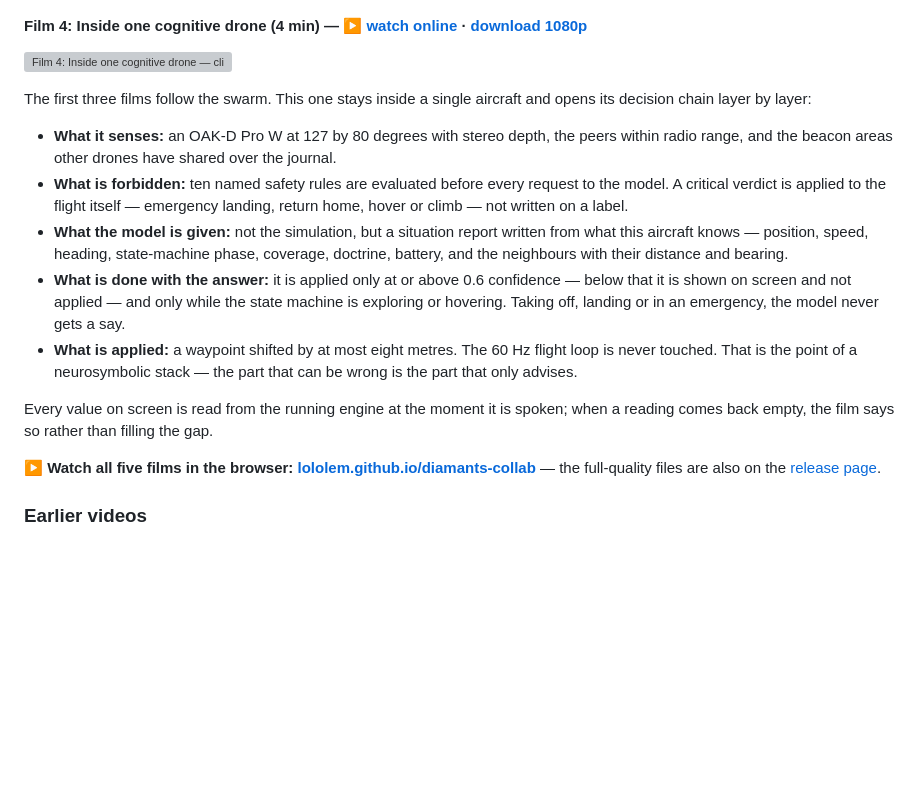
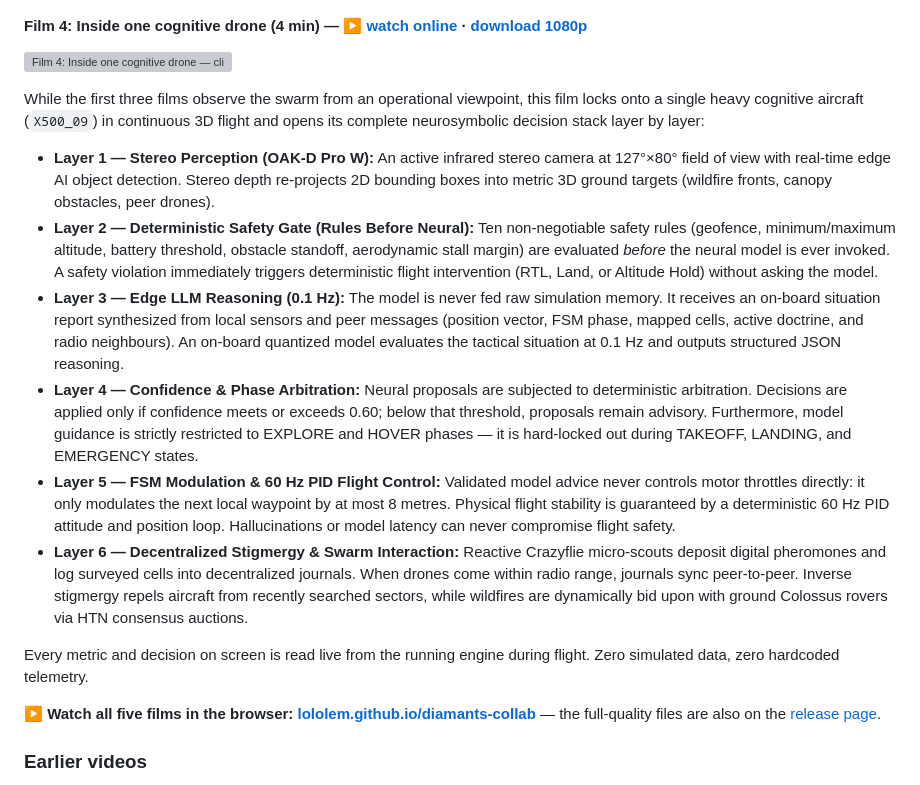
Before and after one commit to dagornc/commandCenterV1, a Markdown page: README.md, the part around the change. Rendered like a GitHub page; blank space fills up the shorter version; grey boxes are pictures that could not be loaded.

Commit message:
docs(film4): rewrite Film 4 documentation with 6-layer neurosymbolic breakdown
- Detail OAK-D Pro W stereo perception and 3D reprojection
- Detail deterministic safety gates (rules outrank neural models)
- Detail on-board LLM reasoning and structured JSON output
- Detail confidence arbitration threshold (0.60) and FSM phase restrictions
- Detail 60 Hz PID motor loop separation (8m maximum waypoint modulation)
- Detail decentralized stigmergy and HTN consensus auctions

```diff
--- a/README.md
+++ b/README.md
@@ -520,15 +520,16 @@ This film runs the swarm in real time — eleven aircraft, no central server, no
 
 [![Film 4: Inside one cognitive drone — click to watch](https://lololem.github.io/diamants-collab/film4-play.jpg)](https://lololem.github.io/diamants-collab/#film4)
 
-The first three films follow the swarm. This one stays inside a single aircraft and opens its decision chain layer by layer:
+While the first three films observe the swarm from an operational viewpoint, this film locks onto a single heavy cognitive aircraft (`X500_09`) in continuous 3D flight and opens its complete neurosymbolic decision stack layer by layer:
 
-- **What it senses:** an OAK-D Pro W at 127 by 80 degrees with stereo depth, the peers within radio range, and the beacon areas other drones have shared over the journal.
-- **What is forbidden:** ten named safety rules are evaluated before every request to the model. A critical verdict is applied to the flight itself — emergency landing, return home, hover or climb — not written on a label.
-- **What the model is given:** not the simulation, but a situation report written from what this aircraft knows — position, speed, heading, state-machine phase, coverage, doctrine, battery, and the neighbours with their distance and bearing.
-- **What is done with the answer:** it is applied only at or above 0.6 confidence — below that it is shown on screen and not applied — and only while the state machine is exploring or hovering. Taking off, landing or in an emergency, the model never gets a say.
-- **What is applied:** a waypoint shifted by at most eight metres. The 60 Hz flight loop is never touched. That is the point of a neurosymbolic stack — the part that can be wrong is the part that only advises.
+- **Layer 1 — Stereo Perception (OAK-D Pro W):** An active infrared stereo camera at 127°×80° field of view with real-time edge AI object detection. Stereo depth re-projects 2D bounding boxes into metric 3D ground targets (wildfire fronts, canopy obstacles, peer drones).
+- **Layer 2 — Deterministic Safety Gate (Rules Before Neural):** Ten non-negotiable safety rules (geofence, minimum/maximum altitude, battery threshold, obstacle standoff, aerodynamic stall margin) are evaluated *before* the neural model is ever invoked. A safety violation immediately triggers deterministic flight intervention (RTL, Land, or Altitude Hold) without asking the model.
+- **Layer 3 — Edge LLM Reasoning (0.1 Hz):** The model is never fed raw simulation memory. It receives an on-board situation report synthesized from local sensors and peer messages (position vector, FSM phase, mapped cells, active doctrine, and radio neighbours). An on-board quantized model evaluates the tactical situation at 0.1 Hz and outputs structured JSON reasoning.
+- **Layer 4 — Confidence & Phase Arbitration:** Neural proposals are subjected to deterministic arbitration. Decisions are applied only if confidence meets or exceeds 0.60; below that threshold, proposals remain advisory. Furthermore, model guidance is strictly restricted to EXPLORE and HOVER phases — it is hard-locked out during TAKEOFF, LANDING, and EMERGENCY states.
+- **Layer 5 — FSM Modulation & 60 Hz PID Flight Control:** Validated model advice never controls motor throttles directly: it only modulates the next local waypoint by at most 8 metres. Physical flight stability is guaranteed by a deterministic 60 Hz PID attitude and position loop. Hallucinations or model latency can never compromise flight safety.
+- **Layer 6 — Decentralized Stigmergy & Swarm Interaction:** Reactive Crazyflie micro-scouts deposit digital pheromones and log surveyed cells into decentralized journals. When drones come within radio range, journals sync peer-to-peer. Inverse stigmergy repels aircraft from recently searched sectors, while wildfires are dynamically bid upon with ground Colossus rovers via HTN consensus auctions.
 
-Every value on screen is read from the running engine at the moment it is spoken; when a reading comes back empty, the film says so rather than filling the gap.
+Every metric and decision on screen is read live from the running engine during flight. Zero simulated data, zero hardcoded telemetry.
 
 ▶ **Watch all five films in the browser: [lololem.github.io/diamants-collab](https://lololem.github.io/diamants-collab/)** — the full-quality files are also on the [release page](https://github.com/lololem/diamants-collab/releases/tag/demo-videos-2026-09).
 
```
